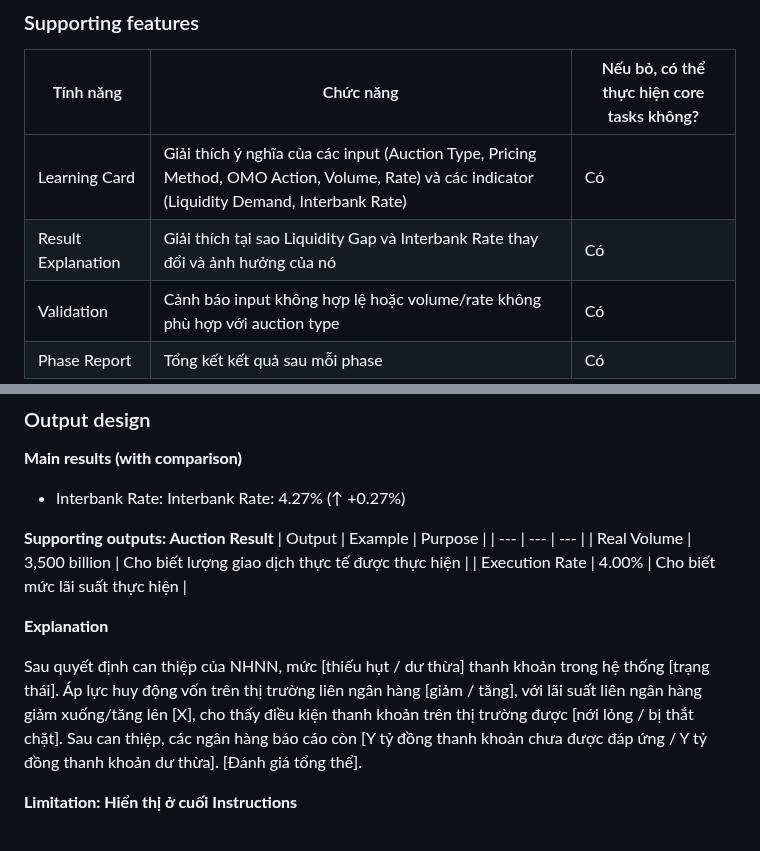
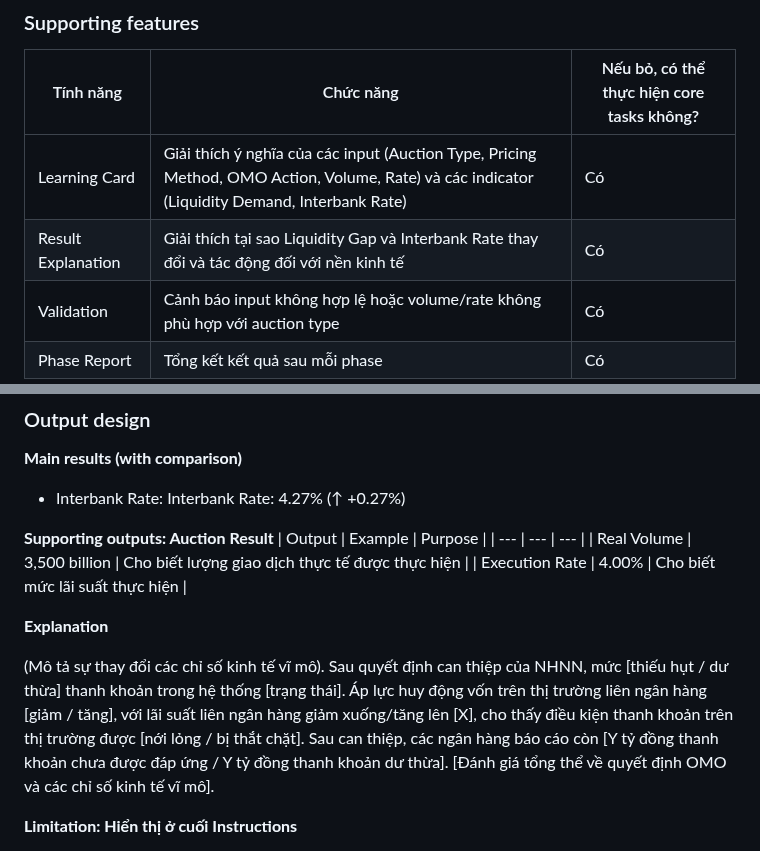
Before and after one commit to FTU-Legacy-63/G03, a Markdown page: WEEK 5.md, 2 parts joined by grey strips. Rendered like a GitHub page.

```diff
--- a/WEEK 5.md
+++ b/WEEK 5.md
@@ -30,7 +30,7 @@
 | Tính năng | Chức năng | Nếu bỏ, có thể thực hiện core tasks không? |
 | --- | --- | --- |
 | Learning Card | Giải thích ý nghĩa của các input (Auction Type, Pricing Method, OMO Action, Volume, Rate) và các indicator (Liquidity Demand, Interbank Rate) | Có |
-| Result Explanation | Giải thích tại sao Liquidity Gap và Interbank Rate thay đổi và ảnh hưởng của nó | Có |
+| Result Explanation | Giải thích tại sao Liquidity Gap và Interbank Rate thay đổi và tác động đối với nền kinh tế | Có |
 | Validation | Cảnh báo input không hợp lệ hoặc volume/rate không phù hợp với auction type | Có |
 | Phase Report | Tổng kết kết quả sau mỗi phase | Có |
 
@@ -120,7 +120,8 @@ Ví dụ: User nhập Volume = −3,500 hoặc Repo/Reverse repo rate = -4% tron
 
 **Explanation**
 
-Sau quyết định can thiệp của NHNN, mức [thiếu hụt / dư thừa] thanh khoản trong hệ thống [trạng thái]. Áp lực huy động vốn trên thị trường liên ngân hàng [giảm / tăng], với lãi suất liên ngân hàng giảm xuống/tăng lên [X], cho thấy điều kiện thanh khoản trên thị trường được [nới lỏng / bị thắt chặt]. Sau can thiệp, các ngân hàng báo cáo còn [Y tỷ đồng thanh khoản chưa được đáp ứng / Y tỷ đồng thanh khoản dư thừa]. [Đánh giá tổng thể].
+(Mô tả sự thay đổi các chỉ số kinh tế vĩ mô). Sau quyết định can thiệp của NHNN, mức [thiếu hụt / dư thừa] thanh khoản trong hệ thống [trạng thái]. Áp lực huy động vốn trên thị trường liên ngân hàng [giảm / tăng], với lãi suất liên ngân hàng giảm xuống/tăng lên [X], cho thấy điều kiện thanh khoản trên thị trường được [nới lỏng / bị thắt chặt]. Sau can thiệp, các ngân hàng báo cáo còn [Y tỷ đồng thanh khoản chưa được đáp ứng / Y tỷ đồng thanh khoản dư thừa].
+[Đánh giá tổng thể về quyết định OMO và các chỉ số kinh tế vĩ mô].
 
 **Limitation: Hiển thị ở cuối Instructions**
 
```
